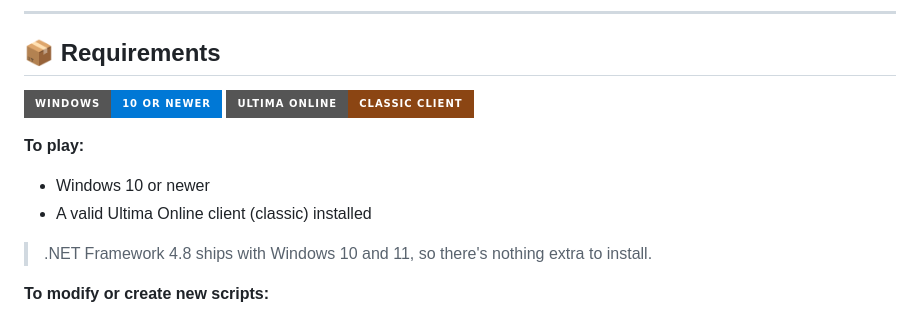
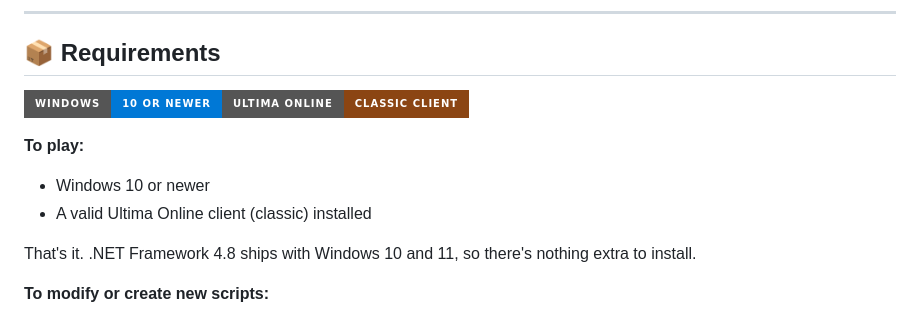
Before and after one commit to Feng-67/UO-Wildlands-Server, a Markdown page: README.md, the part around one of its changes. GitHub-like rendering; badges without logos.

```diff
--- a/README.md
+++ b/README.md
@@ -123,19 +123,15 @@ Alternatively, type **[admin** for standard ServUO server owner commands
 ## 📦 Requirements
 
 <p>
-  <a href="https://www.microsoft.com/windows">
-    <img src="https://img.shields.io/badge/Windows-10%20or%20newer-0078D6?style=for-the-badge&logo=windows&logoColor=white" alt="Windows 10 or newer">
-  </a>
-  <a href="https://www.uo.com/">
-    <img src="https://img.shields.io/badge/Ultima%20Online-Classic%20Client-8B4513?style=for-the-badge" alt="Ultima Online Classic Client">
-  </a>
+  <a href="https://www.microsoft.com/windows"><img src="https://img.shields.io/badge/Windows-10%20or%20newer-0078D6?style=for-the-badge&logo=windows&logoColor=white" alt="Windows 10 or newer"></a><a href="https://www.uo.com/"><img src="https://img.shields.io/badge/Ultima%20Online-Classic%20Client-8B4513?style=for-the-badge" alt="Ultima Online Classic Client"></a>
 </p>
 
 **To play:**
 - Windows 10 or newer
 - A valid Ultima Online client (classic) installed
 
-> .NET Framework 4.8 ships with Windows 10 and 11, so there's nothing extra to install.
+That's it. .NET Framework 4.8 ships with Windows 10 and 11, so there's nothing extra to install.
+
 
 **To modify or create new scripts:**
 <p>
```
Also changed, not shown: other parts of README.md (+1 -6 lines).
